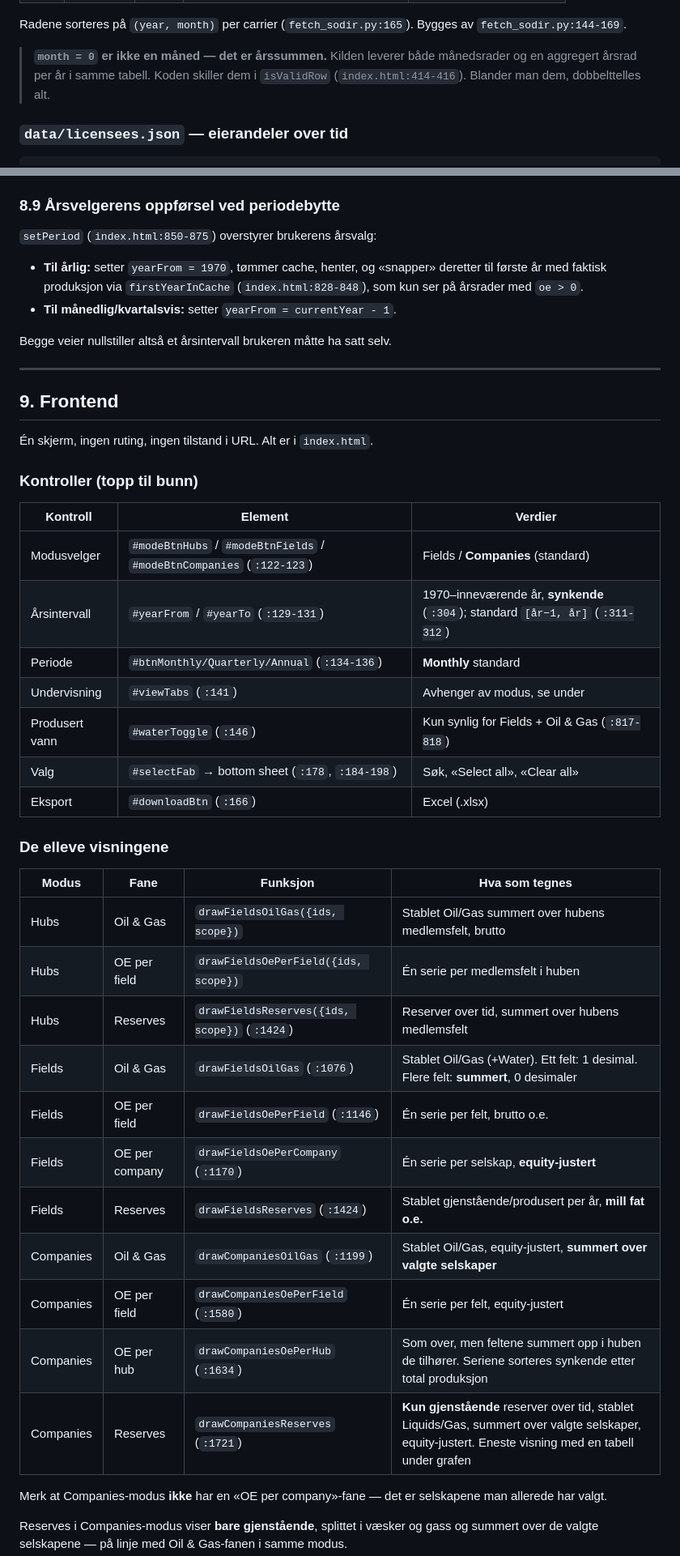
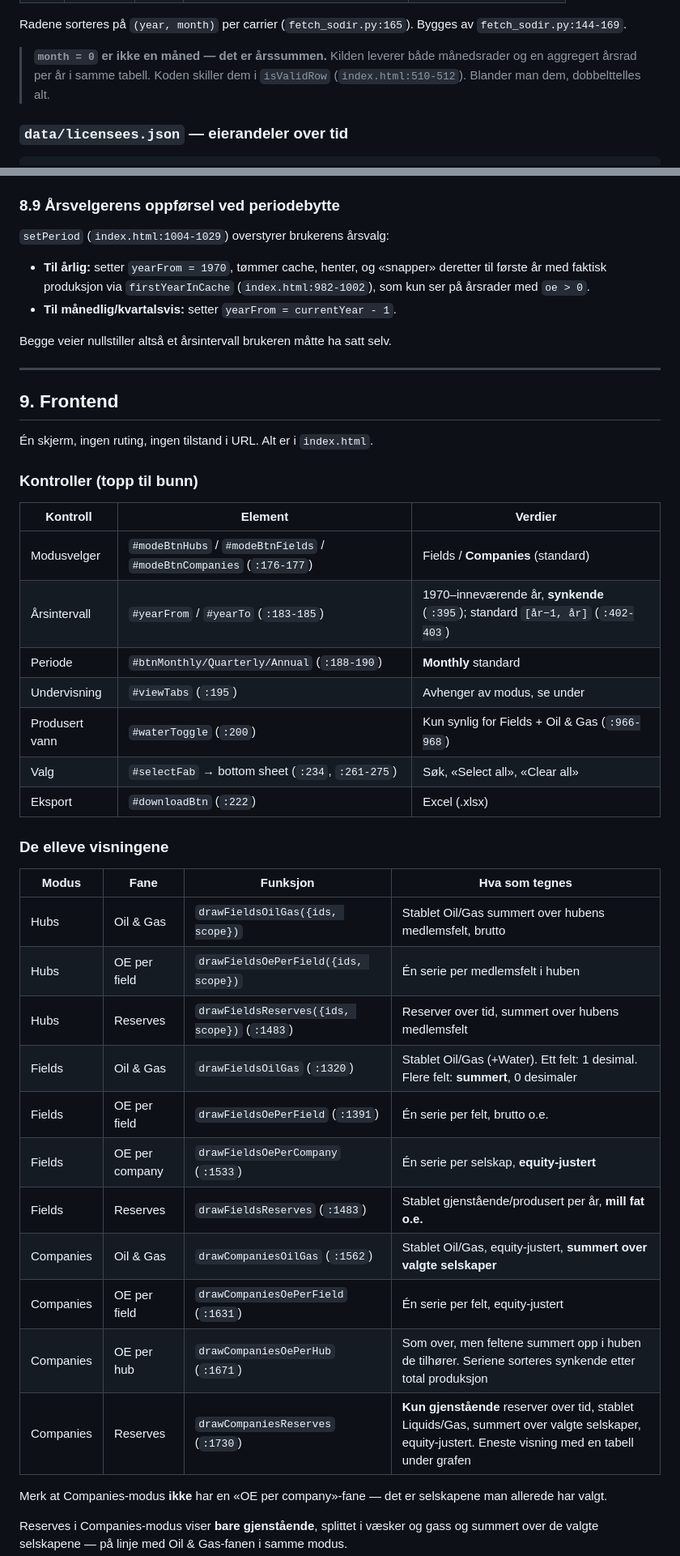
Before and after one commit to sheffielddivided/ncs-production, a Markdown page: SOLUTION-CONTEXT.md, 2 parts joined by grey strips. Shown at 81% size. GitHub-like rendering.

```diff
--- a/SOLUTION-CONTEXT.md
+++ b/SOLUTION-CONTEXT.md
@@ -261,7 +263,7 @@ Bygges av `fetch_sodir.py:144-169`.
 
 > **`month = 0` er ikke en måned — det er årssummen.** Kilden leverer både
 > månedsrader og en aggregert årsrad per år i samme tabell. Koden skiller dem i
-> `isValidRow` (`index.html:414-416`). Blander man dem, dobbelttelles alt.
+> `isValidRow` (`index.html:510-512`). Blander man dem, dobbelttelles alt.
 
 ### `data/licensees.json` — eierandeler over tid
 
@@ -710,11 +712,11 @@ inneholder hopp som ikke lar seg forklare av produksjon alene.
 
 ### 8.9 Årsvelgerens oppførsel ved periodebytte
 
-`setPeriod` (`index.html:850-875`) overstyrer brukerens årsvalg:
+`setPeriod` (`index.html:1004-1029`) overstyrer brukerens årsvalg:
 
 - **Til årlig:** setter `yearFrom = 1970`, tømmer cache, henter, og «snapper»
   deretter til første år med faktisk produksjon via `firstYearInCache`
-  (`index.html:828-848`), som kun ser på årsrader med `oe > 0`.
+  (`index.html:982-1002`), som kun ser på årsrader med `oe > 0`.
 - **Til månedlig/kvartalsvis:** setter `yearFrom = currentYear - 1`.
 
 Begge veier nullstiller altså et årsintervall brukeren måtte ha satt selv.
@@ -729,13 +731,13 @@ Begge veier nullstiller altså et årsintervall brukeren måtte ha satt selv.
 
 | Kontroll | Element | Verdier |
 |---|---|---|
-| Modusvelger | `#modeBtnHubs` / `#modeBtnFields` / `#modeBtnCompanies` (`:122-123`) | Fields / **Companies** (standard) |
-| Årsintervall | `#yearFrom` / `#yearTo` (`:129-131`) | 1970–inneværende år, **synkende** (`:304`); standard `[år−1, år]` (`:311-312`) |
-| Periode | `#btnMonthly/Quarterly/Annual` (`:134-136`) | **Monthly** standard |
-| Undervisning | `#viewTabs` (`:141`) | Avhenger av modus, se under |
-| Produsert vann | `#waterToggle` (`:146`) | Kun synlig for Fields + Oil & Gas (`:817-818`) |
-| Valg | `#selectFab` → bottom sheet (`:178`, `:184-198`) | Søk, «Select all», «Clear all» |
-| Eksport | `#downloadBtn` (`:166`) | Excel (.xlsx) |
+| Modusvelger | `#modeBtnHubs` / `#modeBtnFields` / `#modeBtnCompanies` (`:176-177`) | Fields / **Companies** (standard) |
+| Årsintervall | `#yearFrom` / `#yearTo` (`:183-185`) | 1970–inneværende år, **synkende** (`:395`); standard `[år−1, år]` (`:402-403`) |
+| Periode | `#btnMonthly/Quarterly/Annual` (`:188-190`) | **Monthly** standard |
+| Undervisning | `#viewTabs` (`:195`) | Avhenger av modus, se under |
+| Produsert vann | `#waterToggle` (`:200`) | Kun synlig for Fields + Oil & Gas (`:966-968`) |
+| Valg | `#selectFab` → bottom sheet (`:234`, `:261-275`) | Søk, «Select all», «Clear all» |
+| Eksport | `#downloadBtn` (`:222`) | Excel (.xlsx) |
 
 ### De elleve visningene
 
@@ -743,15 +745,15 @@ Begge veier nullstiller altså et årsintervall brukeren måtte ha satt selv.
 |---|---|---|---|
 | Hubs | Oil & Gas | `drawFieldsOilGas({ids, scope})` | Stablet Oil/Gas summert over hubens medlemsfelt, brutto |
 | Hubs | OE per field | `drawFieldsOePerField({ids, scope})` | Én serie per medlemsfelt i huben |
-| Hubs | Reserves | `drawFieldsReserves({ids, scope})` (`:1424`) | Reserver over tid, summert over hubens medlemsfelt |
-| Fields | Oil & Gas | `drawFieldsOilGas` (`:1076`) | Stablet Oil/Gas (+Water). Ett felt: 1 desimal. Flere felt: **summert**, 0 desimaler |
-| Fields | OE per field | `drawFieldsOePerField` (`:1146`) | Én serie per felt, brutto o.e. |
-| Fields | OE per company | `drawFieldsOePerCompany` (`:1170`) | Én serie per selskap, **equity-justert** |
-| Fields | Reserves | `drawFieldsReserves` (`:1424`) | Stablet gjenstående/produsert per år, **mill fat o.e.** |
-| Companies | Oil & Gas | `drawCompaniesOilGas` (`:1199`) | Stablet Oil/Gas, equity-justert, **summert over valgte selskaper** |
-| Companies | OE per field | `drawCompaniesOePerField` (`:1580`) | Én serie per felt, equity-justert |
-| Companies | OE per hub | `drawCompaniesOePerHub` (`:1634`) | Som over, men feltene summert opp i huben de tilhører. Seriene sorteres synkende etter total produksjon |
-| Companies | Reserves | `drawCompaniesReserves` (`:1721`) | **Kun gjenstående** reserver over tid, stablet Liquids/Gas, summert over valgte selskaper, equity-justert. Eneste visning med en tabell under grafen |
+| Hubs | Reserves | `drawFieldsReserves({ids, scope})` (`:1483`) | Reserver over tid, summert over hubens medlemsfelt |
+| Fields | Oil & Gas | `drawFieldsOilGas` (`:1320`) | Stablet Oil/Gas (+Water). Ett felt: 1 desimal. Flere felt: **summert**, 0 desimaler |
+| Fields | OE per field | `drawFieldsOePerField` (`:1391`) | Én serie per felt, brutto o.e. |
+| Fields | OE per company | `drawFieldsOePerCompany` (`:1533`) | Én serie per selskap, **equity-justert** |
+| Fields | Reserves | `drawFieldsReserves` (`:1483`) | Stablet gjenstående/produsert per år, **mill fat o.e.** |
+| Companies | Oil & Gas | `drawCompaniesOilGas` (`:1562`) | Stablet Oil/Gas, equity-justert, **summert over valgte selskaper** |
+| Companies | OE per field | `drawCompaniesOePerField` (`:1631`) | Én serie per felt, equity-justert |
+| Companies | OE per hub | `drawCompaniesOePerHub` (`:1671`) | Som over, men feltene summert opp i huben de tilhører. Seriene sorteres synkende etter total produksjon |
+| Companies | Reserves | `drawCompaniesReserves` (`:1730`) | **Kun gjenstående** reserver over tid, stablet Liquids/Gas, summert over valgte selskaper, equity-justert. Eneste visning med en tabell under grafen |
 
 Merk at Companies-modus **ikke** har en «OE per company»-fane — det er
 selskapene man allerede har valgt.
```
Also changed, not shown: other parts of SOLUTION-CONTEXT.md (+84 -81 lines).
